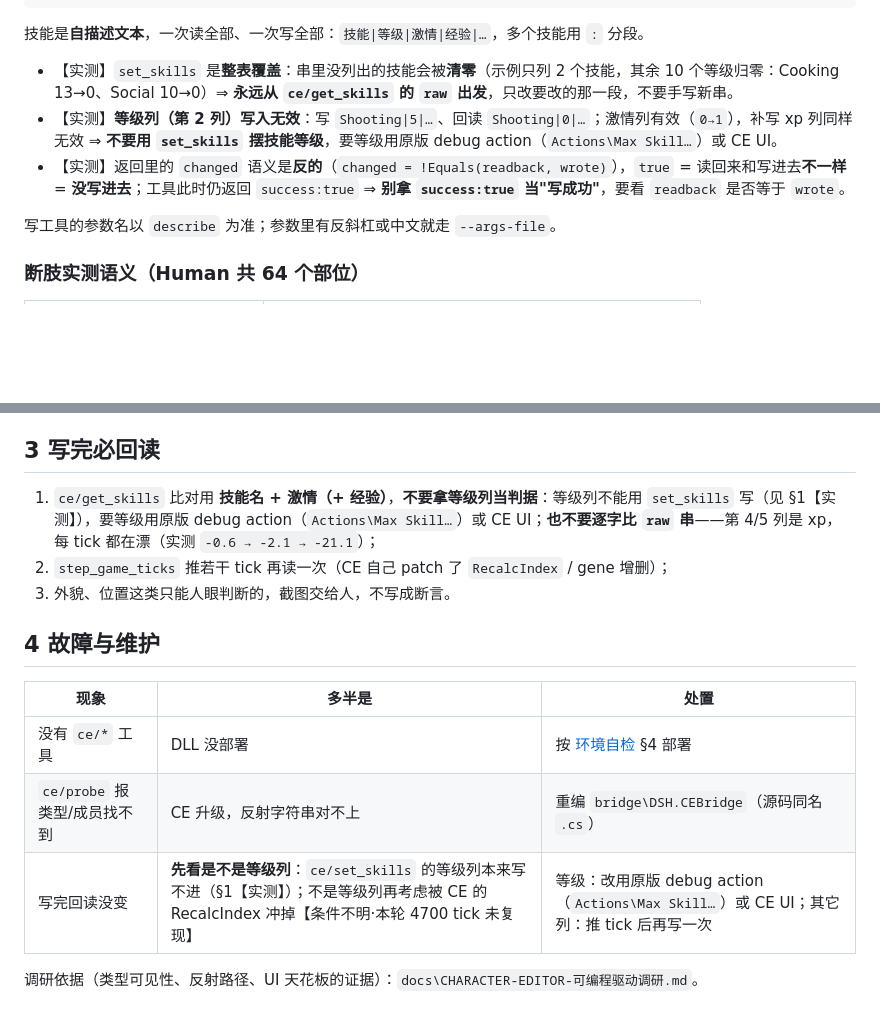
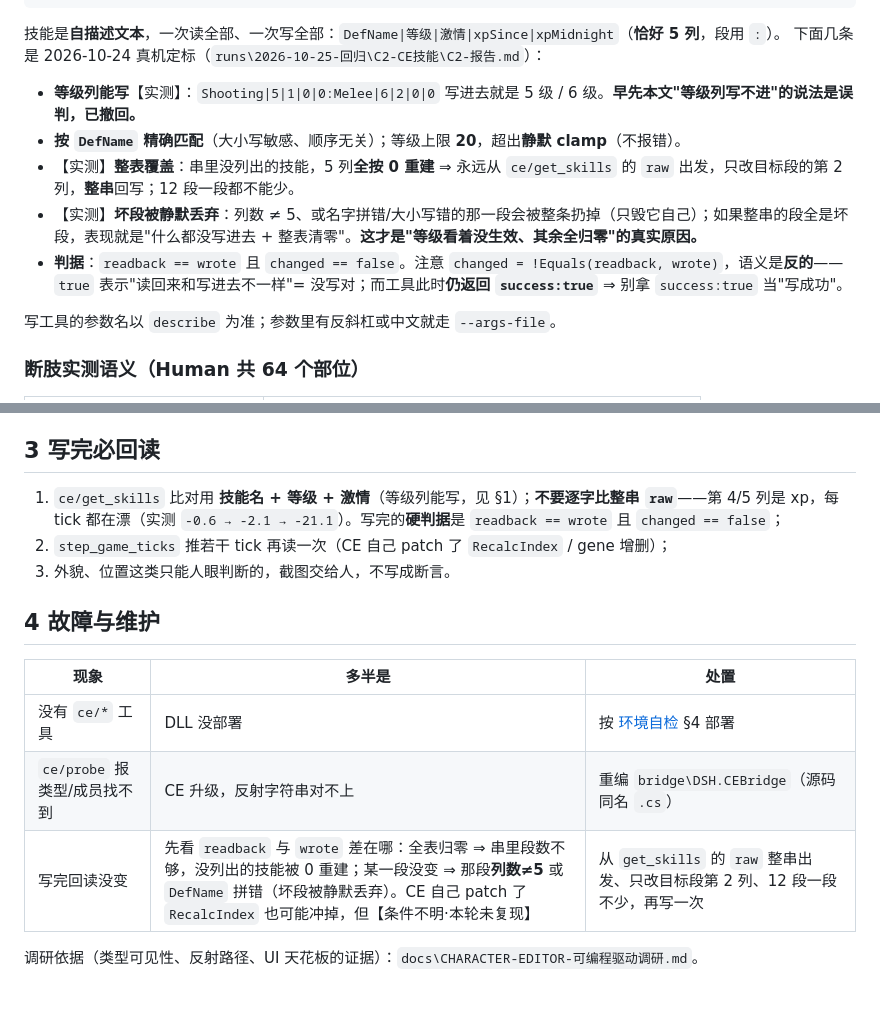
Before and after one commit to xtzhyhydwl/RimWorld_auto_test, a Markdown page: docs/测试SOP/角色编辑器.md, 2 parts joined by grey strips. GitHub-like rendering; blank space fills up the shorter version.

````diff
--- a/docs/测试SOP/角色编辑器.md
+++ b/docs/测试SOP/角色编辑器.md
@@ -26,11 +26,14 @@ node src/cli.js call ce/restore     --args-file b.json
 node src/cli.js call ce/ce_api      --args-file c.json   # {"tool":"HealthTool"} dump CE 内部方法
 ```
 
-技能是**自描述文本**，一次读全部、一次写全部：`技能|等级|激情|经验|…`，多个技能用 `:` 分段。
+技能是**自描述文本**，一次读全部、一次写全部：`DefName|等级|激情|xpSince|xpMidnight`（**恰好 5 列**，段用 `:`）。
+下面几条是 2026-10-24 真机定标（`runs\2026-10-25-回归\C2-CE技能\C2-报告.md`）：
 
-- 【实测】`set_skills` 是**整表覆盖**：串里没列出的技能会被**清零**（示例只列 2 个技能，其余 10 个等级归零：Cooking 13→0、Social 10→0）⇒ **永远从 `ce/get_skills` 的 `raw` 出发**，只改要改的那一段，不要手写新串。
-- 【实测】**等级列（第 2 列）写入无效**：写 `Shooting|5|…`、回读 `Shooting|0|…`；激情列有效（`0→1`），补写 xp 列同样无效 ⇒ **不要用 `set_skills` 摆技能等级**，要等级用原版 debug action（`Actions\Max Skill…`）或 CE UI。
-- 【实测】返回里的 `changed` 语义是**反的**（`changed = !Equals(readback, wrote)`），`true` = 读回来和写进去**不一样** = **没写进去**；工具此时仍返回 `success:true` ⇒ **别拿 `success:true` 当"写成功"**，要看 `readback` 是否等于 `wrote`。
+- **等级列能写**【实测】：`Shooting|5|1|0|0:Melee|6|2|0|0` 写进去就是 5 级 / 6 级。**早先本文"等级列写不进"的说法是误判，已撤回。**
+- **按 `DefName` 精确匹配**（大小写敏感、顺序无关）；等级上限 **20**，超出**静默 clamp**（不报错）。
+- 【实测】**整表覆盖**：串里没列出的技能，5 列**全按 0 重建** ⇒ 永远从 `ce/get_skills` 的 `raw` 出发，只改目标段的第 2 列，**整串**回写；12 段一段都不能少。
+- 【实测】**坏段被静默丢弃**：列数 ≠ 5、或名字拼错/大小写错的那一段会被整条扔掉（只毁它自己）；如果整串的段全是坏段，表现就是"什么都没写进去 + 整表清零"。**这才是"等级看着没生效、其余全归零"的真实原因。**
+- **判据**：`readback == wrote` 且 `changed == false`。注意 `changed = !Equals(readback, wrote)`，语义是**反的**——`true` 表示"读回来和写进去不一样"= 没写对；而工具此时**仍返回 `success:true`** ⇒ 别拿 `success:true` 当"写成功"。
 
 写工具的参数名以 `describe` 为准；参数里有反斜杠或中文就走 `--args-file`。
 
@@ -65,7 +68,7 @@ await ce.getSkillLevel(client, 'Shooting');
 
 ## 3 写完必回读
 
-1. `ce/get_skills` 比对用 **技能名 + 激情（+ 经验）**，**不要拿等级列当判据**：等级列不能用 `set_skills` 写（见 §1【实测】），要等级用原版 debug action（`Actions\Max Skill…`）或 CE UI；**也不要逐字比 `raw` 串**——第 4/5 列是 xp，每 tick 都在漂（实测 `-0.6 → -2.1 → -21.1`）；
+1. `ce/get_skills` 比对用 **技能名 + 等级 + 激情**（等级列能写，见 §1）；**不要逐字比整串 `raw`**——第 4/5 列是 xp，每 tick 都在漂（实测 `-0.6 → -2.1 → -21.1`）。写完的**硬判据**是 `readback == wrote` 且 `changed == false`；
 2. `step_game_ticks` 推若干 tick 再读一次（CE 自己 patch 了 `RecalcIndex` / gene 增删）；
 3. 外貌、位置这类只能人眼判断的，截图交给人，不写成断言。
 
@@ -75,6 +78,6 @@ await ce.getSkillLevel(client, 'Shooting');
 | --- | --- | --- |
 | 没有 `ce/*` 工具 | DLL 没部署 | 按 [环境自检](环境自检.md) §4 部署 |
 | `ce/probe` 报类型/成员找不到 | CE 升级，反射字符串对不上 | 重编 `bridge\DSH.CEBridge`（源码同名 `.cs`） |
-| 写完回读没变 | **先看是不是等级列**：`ce/set_skills` 的等级列本来写不进（§1【实测】）；不是等级列再考虑被 CE 的 RecalcIndex 冲掉【条件不明·本轮 4700 tick 未复现】 | 等级：改用原版 debug action（`Actions\Max Skill…`）或 CE UI；其它列：推 tick 后再写一次 |
+| 写完回读没变 | 先看 `readback` 与 `wrote` 差在哪：全表归零 ⇒ 串里段数不够，没列出的技能被 0 重建；某一段没变 ⇒ 那段**列数≠5** 或 `DefName` 拼错（坏段被静默丢弃）。CE 自己 patch 了 `RecalcIndex` 也可能冲掉，但【条件不明·本轮未复现】 | 从 `get_skills` 的 `raw` 整串出发、只改目标段第 2 列、12 段一段不少，再写一次 |
 
 调研依据（类型可见性、反射路径、UI 天花板的证据）：`docs\CHARACTER-EDITOR-可编程驱动调研.md`。
````
Also changed, not shown: STATUS.md (+1 -1 lines), docs/2026-10-25-回归缺陷.md (+14 -9 lines).
